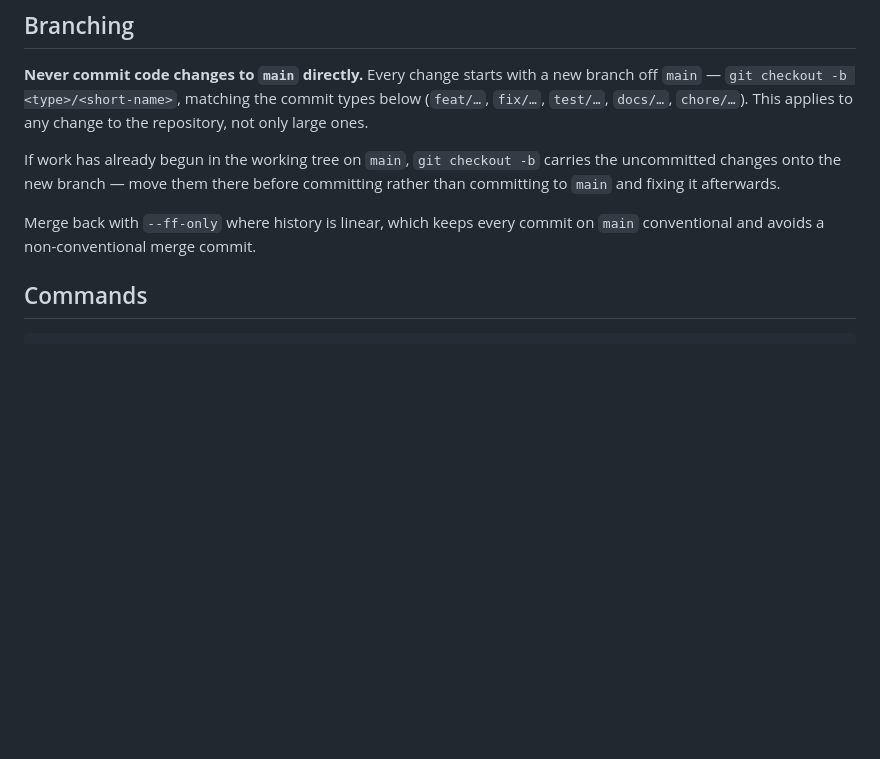
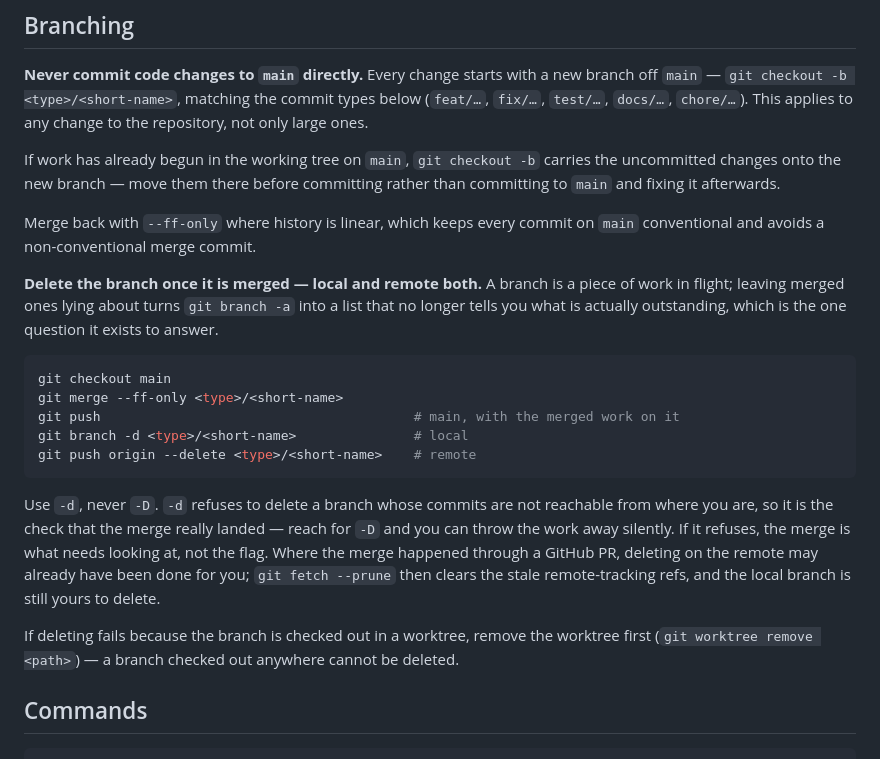
Before and after one commit to ndycrlr/group-planner, a Markdown page: CLAUDE.md, the part around the change. GitHub-like rendering; blank space fills up the shorter version.

Commit message:
docs: require merged branches to be deleted, local and remote
A branch stands for work in flight. Merged ones left behind make `git branch -a`
a list of everything that has ever existed rather than of what is outstanding,
which is the only question it is useful for.

Spells out the full sequence through to `git push origin --delete`, and why the
deletion uses `-d` rather than `-D`: `-d` refuses when the commits are not
reachable, so it doubles as the check that the merge actually landed. `-D` would
discard unmerged work without a word.

Notes the two cases that trip the deletion up — a GitHub PR merge that has
already removed the remote branch, wanting `git fetch --prune` rather than a
delete; and a branch still checked out in a worktree, which git will not delete
until the worktree goes.

Co-Authored-By: Claude Opus 5 <noreply@anthropic.com>

````diff
--- a/CLAUDE.md
+++ b/CLAUDE.md
@@ -15,6 +15,29 @@ committing to `main` and fixing it afterwards.
 
 Merge back with `--ff-only` where history is linear, which keeps every commit on `main`
 conventional and avoids a non-conventional merge commit.
+
+**Delete the branch once it is merged — local and remote both.** A branch is a piece of
+work in flight; leaving merged ones lying about turns `git branch -a` into a list that no
+longer tells you what is actually outstanding, which is the one question it exists to
+answer.
+
+```sh
+git checkout main
+git merge --ff-only <type>/<short-name>
+git push                                        # main, with the merged work on it
+git branch -d <type>/<short-name>               # local
+git push origin --delete <type>/<short-name>    # remote
+```
+
+Use `-d`, never `-D`. `-d` refuses to delete a branch whose commits are not reachable from
+where you are, so it is the check that the merge really landed — reach for `-D` and you can
+throw the work away silently. If it refuses, the merge is what needs looking at, not the
+flag. Where the merge happened through a GitHub PR, deleting on the remote may already have
+been done for you; `git fetch --prune` then clears the stale remote-tracking refs, and the
+local branch is still yours to delete.
+
+If deleting fails because the branch is checked out in a worktree, remove the worktree
+first (`git worktree remove <path>`) — a branch checked out anywhere cannot be deleted.
 
 ## Commands
 
````
